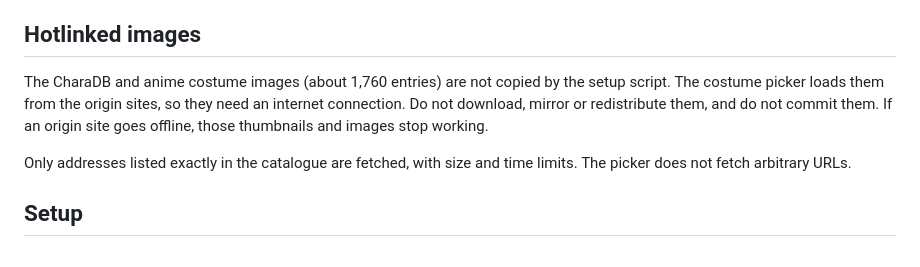
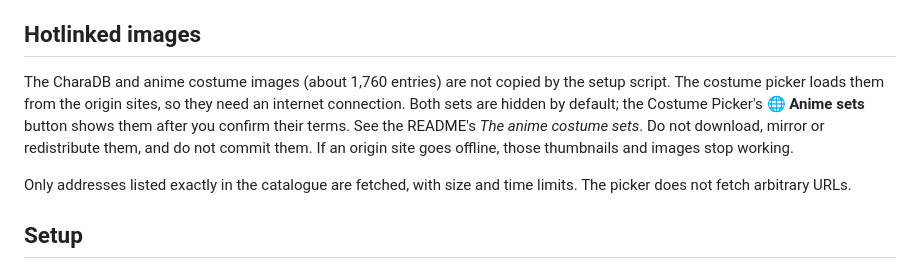
Before and after one commit to ComfyAssets/ComfyUI-KikoCharSheet, a Markdown page: docs/LICENSES-AND-SETUP.md, the part around the change. Drawn GitHub-style.

```diff
--- a/docs/LICENSES-AND-SETUP.md
+++ b/docs/LICENSES-AND-SETUP.md
@@ -32,7 +32,7 @@ What is not known: the exact licence of the realistic-costume images, and whethe
 
 ## Hotlinked images
 
-The CharaDB and anime costume images (about 1,760 entries) are not copied by the setup script. The costume picker loads them from the origin sites, so they need an internet connection. Do not download, mirror or redistribute them, and do not commit them. If an origin site goes offline, those thumbnails and images stop working.
+The CharaDB and anime costume images (about 1,760 entries) are not copied by the setup script. The costume picker loads them from the origin sites, so they need an internet connection. Both sets are hidden by default; the Costume Picker's **🌐 Anime sets** button shows them after you confirm their terms. See the README's *The anime costume sets*. Do not download, mirror or redistribute them, and do not commit them. If an origin site goes offline, those thumbnails and images stop working.
 
 Only addresses listed exactly in the catalogue are fetched, with size and time limits. The picker does not fetch arbitrary URLs.
 
```
Also changed, not shown: README.md (+15 -3 lines), docs/images/costume-picker.png, docs/images/workflow-one-per-pose.png, 6 other files.
